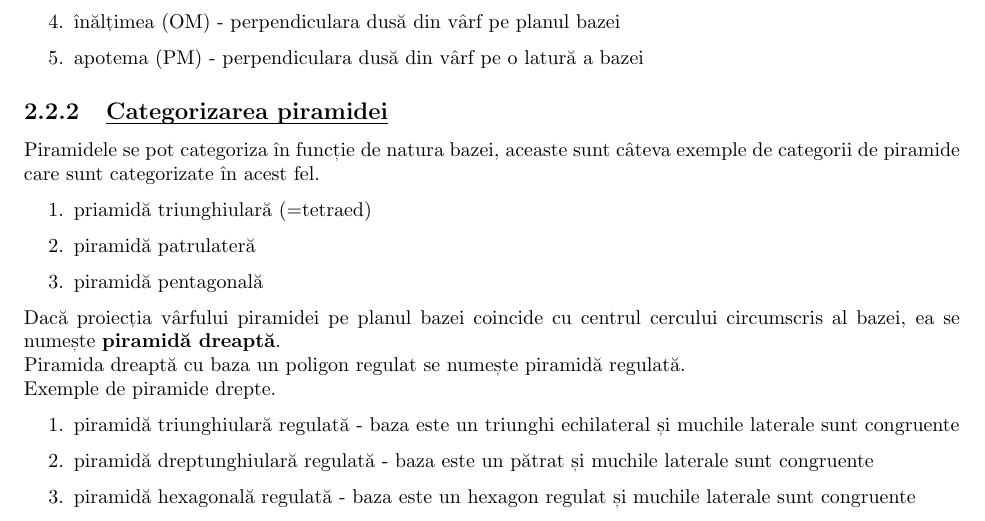
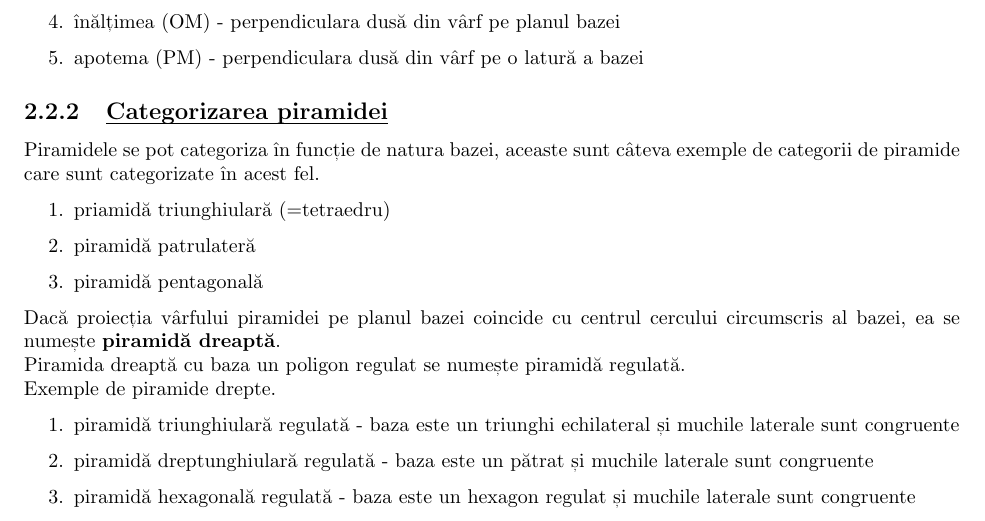
Before and after one commit to MeFiddzy/TeorieMate, a LaTeX book (teorie.tex, which reads chapters/geometrie/geometria_in_spatiu.tex): part of page 14 of 15, cut so that both start at the same text. Compiled offline with pdfLaTeX.

Commit message:
greseala in numele tetraedului

```diff
--- a/chapters/geometrie/geometria_in_spatiu.tex
+++ b/chapters/geometrie/geometria_in_spatiu.tex
@@ -408,7 +408,7 @@
     Piramidele se pot categoriza în funcție de natura bazei, aceaste sunt câteva exemple de categorii de piramide care
     sunt categorizate în acest fel.
     \begin{enumerate}
-        \item priamidă triunghiulară (=tetraed)
+        \item priamidă triunghiulară (=tetraedru)
         \item piramidă patrulateră
         \item piramidă pentagonală
     \end{enumerate}
@@ -420,7 +420,7 @@
         \item piramidă triunghiulară regulată - baza este un triunghi echilateral și muchile laterale sunt congruente
         \item piramidă dreptunghiulară regulată - baza este un pătrat și muchile laterale sunt congruente
         \item piramidă hexagonală regulată - baza este un hexagon regulat și muchile laterale sunt congruente
-        \item \textbf{tetraed regulat} - piramida triunghiulară cu toate muchile congruente / toate fețele triunghiuri echilaterale
+        \item \textbf{tetraedru regulat} - piramida triunghiulară cu toate muchile congruente / toate fețele triunghiuri echilaterale
     \end{enumerate}
     \psubtitle{Arii și volume în piramidă}
     Aria fețelor laterale (fețelor care au vârful piramidei ca un vârf al triunghiului) a unei piramide se numește aria laterală și se notează cu $A_l$.
```
Also changed, not shown: teorie.pdf, 3 other files.
